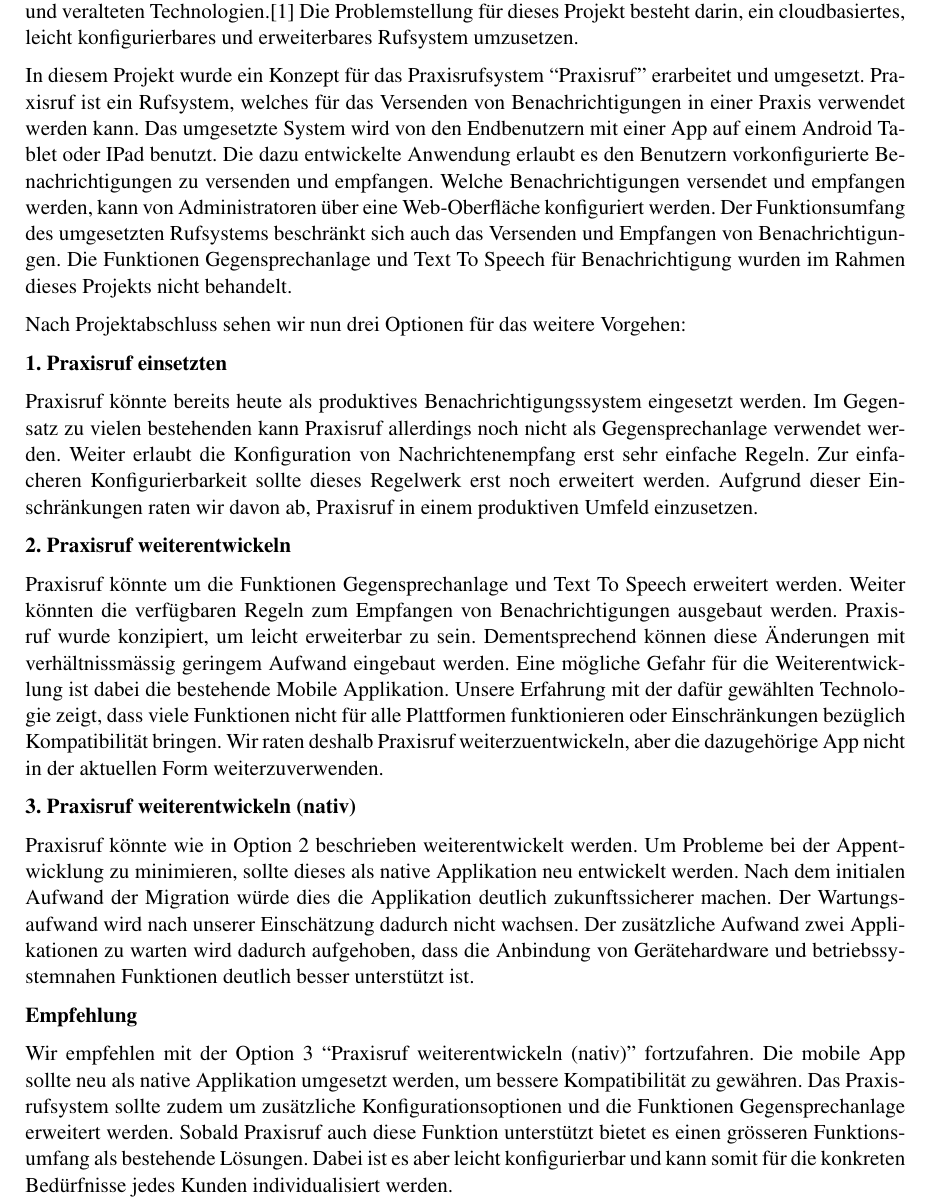
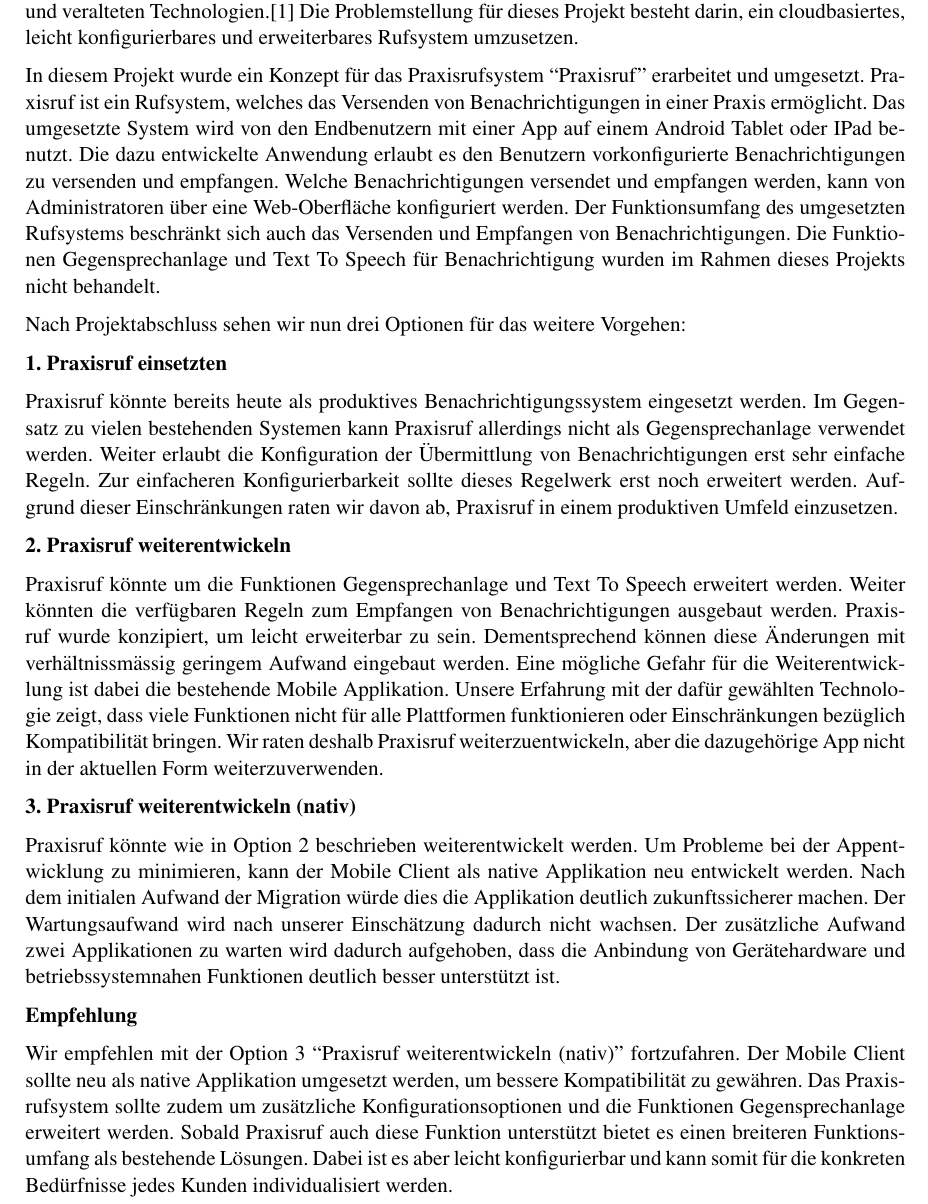
Before and after one commit to IP5-Cloudbasiertes-Praxisrufsystem/IP5-documentation, a LaTeX document (src/cloudbasiertes_praxisrufsystem.tex, which reads src/sections/00_management_summary.tex): part of page 2 of 61, cut so that both start at the same text. Compiled offline with pdfLaTeX.

Commit message:
Finalize 00_management_summary.tex

```diff
--- a/src/sections/00_management_summary.tex
+++ b/src/sections/00_management_summary.tex
@@ -6,7 +6,7 @@
 Die Problemstellung für dieses Projekt besteht darin, ein cloudbasiertes, leicht konfigurierbares und erweiterbares Rufsystem umzusetzen.
 
 In diesem Projekt wurde ein Konzept für das Praxisrufsystem ``Praxisruf'' erarbeitet und umgesetzt.
-Praxisruf ist ein Rufsystem, welches für das Versenden von Benachrichtigungen in einer Praxis verwendet werden kann.
+Praxisruf ist ein Rufsystem, welches das Versenden von Benachrichtigungen in einer Praxis ermöglicht.
 Das umgesetzte System wird von den Endbenutzern mit einer App auf einem Android Tablet oder IPad benutzt.
 Die dazu entwickelte Anwendung erlaubt es den Benutzern vorkonfigurierte Benachrichtigungen zu versenden und empfangen.
 Welche Benachrichtigungen versendet und empfangen werden, kann von Administratoren über eine Web-Oberfläche konfiguriert werden.
@@ -19,8 +19,8 @@
 \textbf{1. Praxisruf einsetzten}
 
 Praxisruf könnte bereits heute als produktives Benachrichtigungssystem eingesetzt werden.
-Im Gegensatz zu vielen bestehenden kann Praxisruf allerdings noch nicht als Gegensprechanlage verwendet werden.
-Weiter erlaubt die Konfiguration von Nachrichtenempfang erst sehr einfache Regeln.
+Im Gegensatz zu vielen bestehenden Systemen kann Praxisruf allerdings nicht als Gegensprechanlage verwendet werden.
+Weiter erlaubt die Konfiguration der Übermittlung von Benachrichtigungen erst sehr einfache Regeln.
 Zur einfacheren Konfigurierbarkeit sollte dieses Regelwerk erst noch erweitert werden.
 Aufgrund dieser Einschränkungen raten wir davon ab, Praxisruf in einem produktiven Umfeld einzusetzen.
 
@@ -38,7 +38,7 @@
 \textbf{3. Praxisruf weiterentwickeln (nativ)}
 
 Praxisruf könnte wie in Option 2 beschrieben weiterentwickelt werden.
-Um Probleme bei der Appentwicklung zu minimieren, sollte dieses als native Applikation neu entwickelt werden.
+Um Probleme bei der Appentwicklung zu minimieren, kann der Mobile Client als native Applikation neu entwickelt werden.
 Nach dem initialen Aufwand der Migration würde dies die Applikation deutlich zukunftssicherer machen.
 Der Wartungsaufwand wird nach unserer Einschätzung dadurch nicht wachsen.
 Der zusätzliche Aufwand zwei Applikationen zu warten wird dadurch aufgehoben, dass die Anbindung von Gerätehardware
@@ -47,9 +47,9 @@
 \textbf{Empfehlung}
 
 Wir empfehlen mit der Option 3 ``Praxisruf weiterentwickeln (nativ)'' fortzufahren.
-Die mobile App sollte neu als native Applikation umgesetzt werden, um bessere Kompatibilität zu gewähren.
+Der Mobile Client sollte neu als native Applikation umgesetzt werden, um bessere Kompatibilität zu gewähren.
 Das Praxisrufsystem sollte zudem um zusätzliche Konfigurationsoptionen und die Funktionen Gegensprechanlage erweitert werden.
-Sobald Praxisruf auch diese Funktion unterstützt bietet es einen grösseren Funktionsumfang als bestehende Lösungen.
+Sobald Praxisruf auch diese Funktion unterstützt bietet es einen breiteren Funktionsumfang als bestehende Lösungen.
 Dabei ist es aber leicht konfigurierbar und kann somit für die konkreten Bedürfnisse jedes Kunden individualisiert werden.
 
 \clearpage
```
